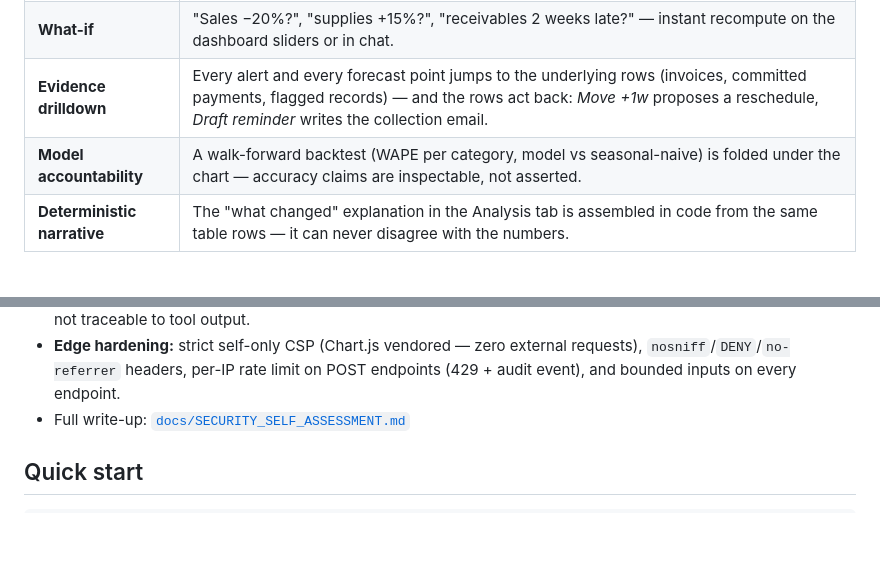
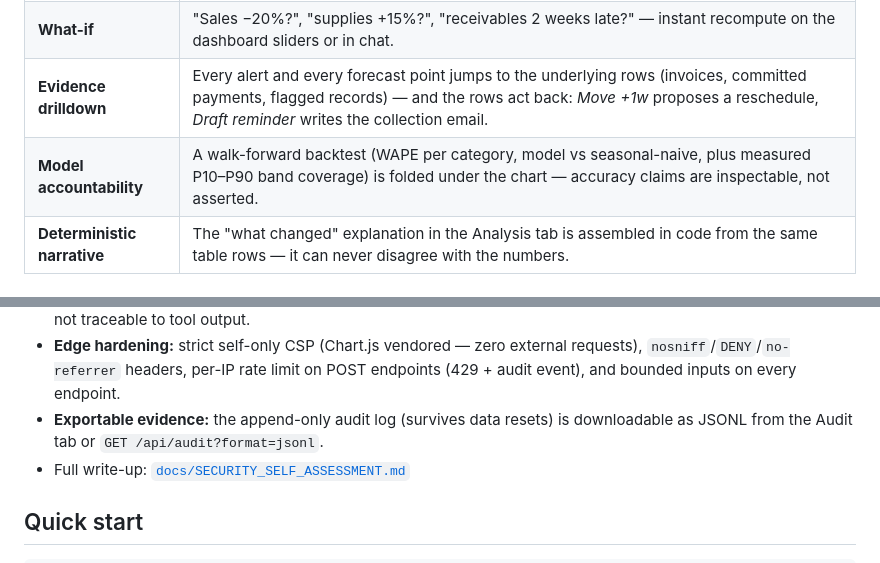
Before and after one commit to taku629/ledgerpilot, a Markdown page: README.md, 2 parts joined by grey strips. GitHub-like rendering; blank space fills up the shorter version.

Commit message:
Docs: asymmetric calibrated band + coverage + JSONL evidence export
Co-Authored-By: thatakumu <karisutefin73@gmail.com>

```diff
--- a/README.md
+++ b/README.md
@@ -28,7 +28,7 @@ datasets, no credentials in the repo.
 | **Sandbox execution** | Reschedule payments, record simulated payments, change the alert threshold, draft dunning emails and loan applications. **Tier-2 actions only run after the owner clicks Approve** — and are written to the JSONL audit log. |
 | **What-if** | "Sales −20%?", "supplies +15%?", "receivables 2 weeks late?" — instant recompute on the dashboard sliders or in chat. |
 | **Evidence drilldown** | Every alert and every forecast point jumps to the underlying rows (invoices, committed payments, flagged records) — and the rows act back: *Move +1w* proposes a reschedule, *Draft reminder* writes the collection email. |
-| **Model accountability** | A walk-forward backtest (WAPE per category, model vs seasonal-naive) is folded under the chart — accuracy claims are inspectable, not asserted. |
+| **Model accountability** | A walk-forward backtest (WAPE per category, model vs seasonal-naive, plus measured P10–P90 band coverage) is folded under the chart — accuracy claims are inspectable, not asserted. |
 | **Deterministic narrative** | The "what changed" explanation in the Analysis tab is assembled in code from the same table rows — it can never disagree with the numbers. |
 
 ## Security model (summary)
@@ -48,6 +48,8 @@ datasets, no credentials in the repo.
 - **Edge hardening:** strict self-only CSP (Chart.js vendored — zero external
   requests), `nosniff`/`DENY`/`no-referrer` headers, per-IP rate limit on
   POST endpoints (429 + audit event), and bounded inputs on every endpoint.
+- **Exportable evidence:** the append-only audit log (survives data resets)
+  is downloadable as JSONL from the Audit tab or `GET /api/audit?format=jsonl`.
 - Full write-up: [`docs/SECURITY_SELF_ASSESSMENT.md`](docs/SECURITY_SELF_ASSESSMENT.md)
 
 ## Quick start
```
Also changed, not shown: docs/DEMO_VIDEO_SCRIPT.md (+4 -1 lines), docs/TECHNICAL_DOCUMENTATION.md (+5 -2 lines).
